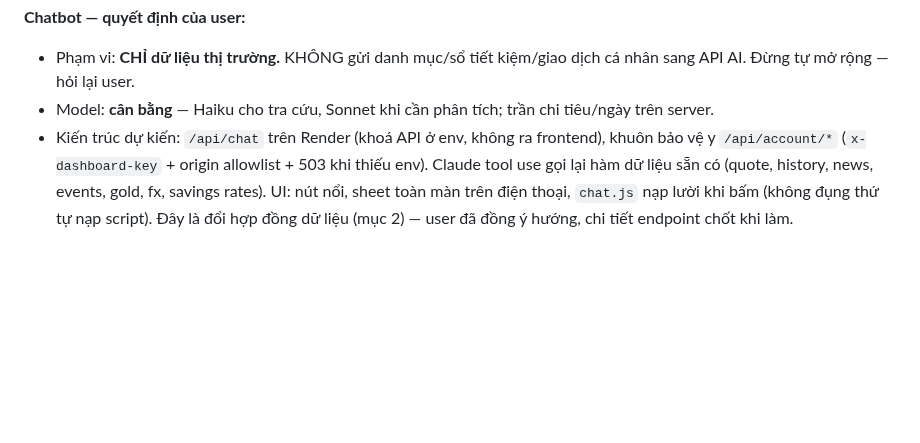
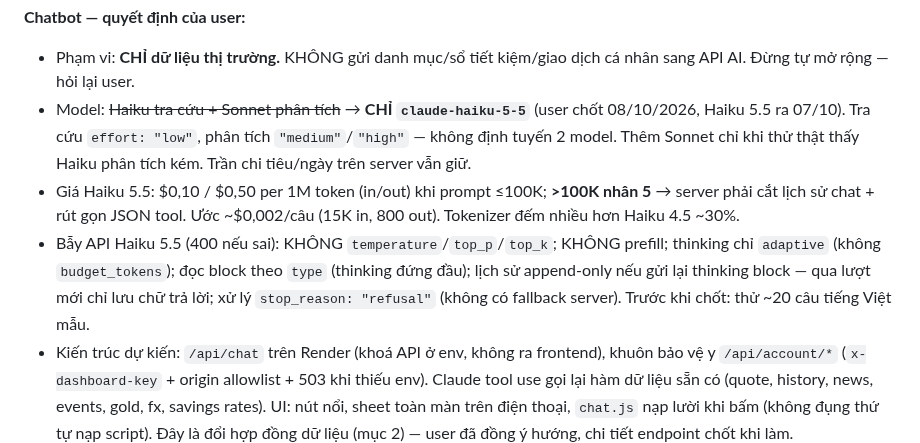
Before and after one commit to hoangduy2401-web/dautuchungkhoan, a Markdown page: docs/YTUONG.md, the part around the change. Drawn GitHub-style; blank space fills up the shorter version.

```diff
--- a/docs/YTUONG.md
+++ b/docs/YTUONG.md
@@ -61,8 +61,18 @@ không shimmer mãi. Kèm: mở rộng "số liệu lần trước" (như
 **Chatbot — quyết định của user:**
 - Phạm vi: **CHỈ dữ liệu thị trường.** KHÔNG gửi danh mục/sổ tiết kiệm/giao dịch
   cá nhân sang API AI. Đừng tự mở rộng — hỏi lại user.
-- Model: **cân bằng** — Haiku cho tra cứu, Sonnet khi cần phân tích; trần chi
-  tiêu/ngày trên server.
+- Model: ~~Haiku tra cứu + Sonnet phân tích~~ → **CHỈ `claude-haiku-5-5`** (user
+  chốt 08/10/2026, Haiku 5.5 ra 07/10). Tra cứu `effort: "low"`, phân tích
+  `"medium"`/`"high"` — không định tuyến 2 model. Thêm Sonnet chỉ khi thử thật
+  thấy Haiku phân tích kém. Trần chi tiêu/ngày trên server vẫn giữ.
+- Giá Haiku 5.5: $0,10 / $0,50 per 1M token (in/out) khi prompt ≤100K; **>100K
+  nhân 5** → server phải cắt lịch sử chat + rút gọn JSON tool. Ước ~$0,002/câu
+  (15K in, 800 out). Tokenizer đếm nhiều hơn Haiku 4.5 ~30%.
+- Bẫy API Haiku 5.5 (400 nếu sai): KHÔNG `temperature`/`top_p`/`top_k`; KHÔNG
+  prefill; thinking chỉ `adaptive` (không `budget_tokens`); đọc block theo
+  `type` (thinking đứng đầu); lịch sử append-only nếu gửi lại thinking block —
+  qua lượt mới chỉ lưu chữ trả lời; xử lý `stop_reason: "refusal"` (không có
+  fallback server). Trước khi chốt: thử ~20 câu tiếng Việt mẫu.
 - Kiến trúc dự kiến: `/api/chat` trên Render (khoá API ở env, không ra frontend),
   khuôn bảo vệ y `/api/account/*` (`x-dashboard-key` + origin allowlist + 503 khi
   thiếu env). Claude tool use gọi lại hàm dữ liệu sẵn có (quote, history, news,
```
Also changed, not shown: CLAUDE.md (+18 -2 lines).
